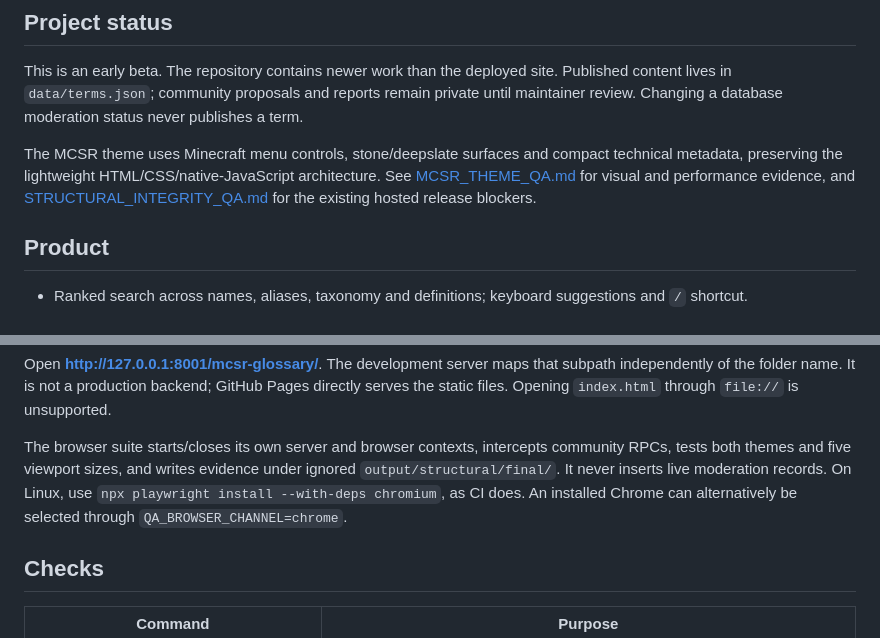
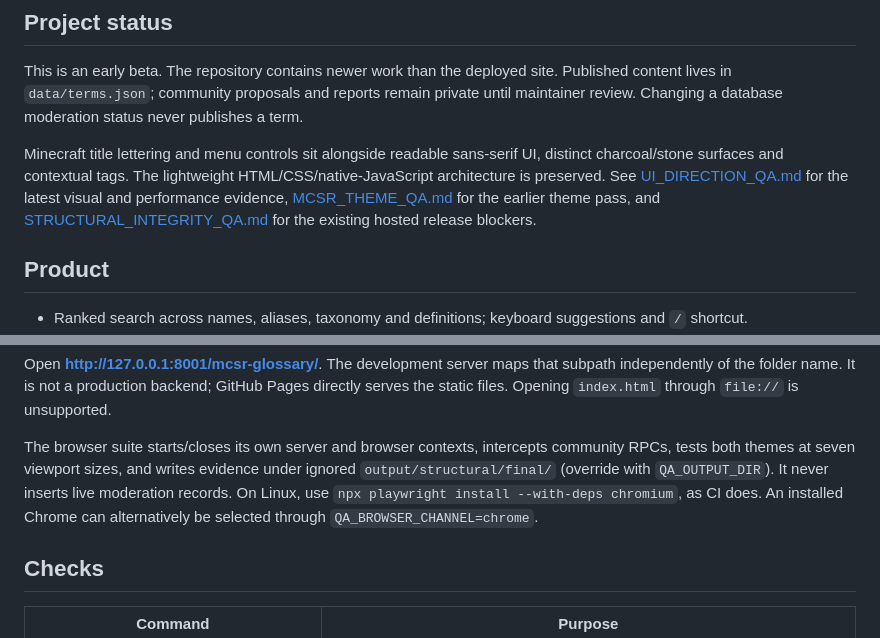
Before and after one commit to SirInfinite/mcsr-glossary, a Markdown page: README.md, 2 parts joined by grey strips. Rendered like a GitHub page.

Commit message:
docs: record UI direction correction and QA

```diff
--- a/README.md
+++ b/README.md
@@ -8,7 +8,7 @@ A community reference for Minecraft speedrunning terminology. Search 100 researc
 
 This is an early beta. The repository contains newer work than the deployed site. Published content lives in `data/terms.json`; community proposals and reports remain private until maintainer review. Changing a database moderation status never publishes a term.
 
-The MCSR theme uses Minecraft menu controls, stone/deepslate surfaces and compact technical metadata, preserving the lightweight HTML/CSS/native-JavaScript architecture. See [MCSR_THEME_QA.md](MCSR_THEME_QA.md) for visual and performance evidence, and [STRUCTURAL_INTEGRITY_QA.md](STRUCTURAL_INTEGRITY_QA.md) for the existing hosted release blockers.
+Minecraft title lettering and menu controls sit alongside readable sans-serif UI, distinct charcoal/stone surfaces and contextual tags. The lightweight HTML/CSS/native-JavaScript architecture is preserved. See [UI_DIRECTION_QA.md](UI_DIRECTION_QA.md) for the latest visual and performance evidence, [MCSR_THEME_QA.md](MCSR_THEME_QA.md) for the earlier theme pass, and [STRUCTURAL_INTEGRITY_QA.md](STRUCTURAL_INTEGRITY_QA.md) for the existing hosted release blockers.
 
 ## Product
 
@@ -37,7 +37,7 @@ npm start
 
 Open **http://127.0.0.1:8001/mcsr-glossary/**. The development server maps that subpath independently of the folder name. It is not a production backend; GitHub Pages directly serves the static files. Opening `index.html` through `file://` is unsupported.
 
-The browser suite starts/closes its own server and browser contexts, intercepts community RPCs, tests both themes and five viewport sizes, and writes evidence under ignored `output/structural/final/`. It never inserts live moderation records. On Linux, use `npx playwright install --with-deps chromium`, as CI does. An installed Chrome can alternatively be selected through `QA_BROWSER_CHANNEL=chrome`.
+The browser suite starts/closes its own server and browser contexts, intercepts community RPCs, tests both themes at seven viewport sizes, and writes evidence under ignored `output/structural/final/` (override with `QA_OUTPUT_DIR`). It never inserts live moderation records. On Linux, use `npx playwright install --with-deps chromium`, as CI does. An installed Chrome can alternatively be selected through `QA_BROWSER_CHANNEL=chrome`.
 
 ## Checks
 
```
Also changed, not shown: CHANGELOG.md (+6 -0 lines), UI_DIRECTION_QA.md (added, +140 -0 lines).
